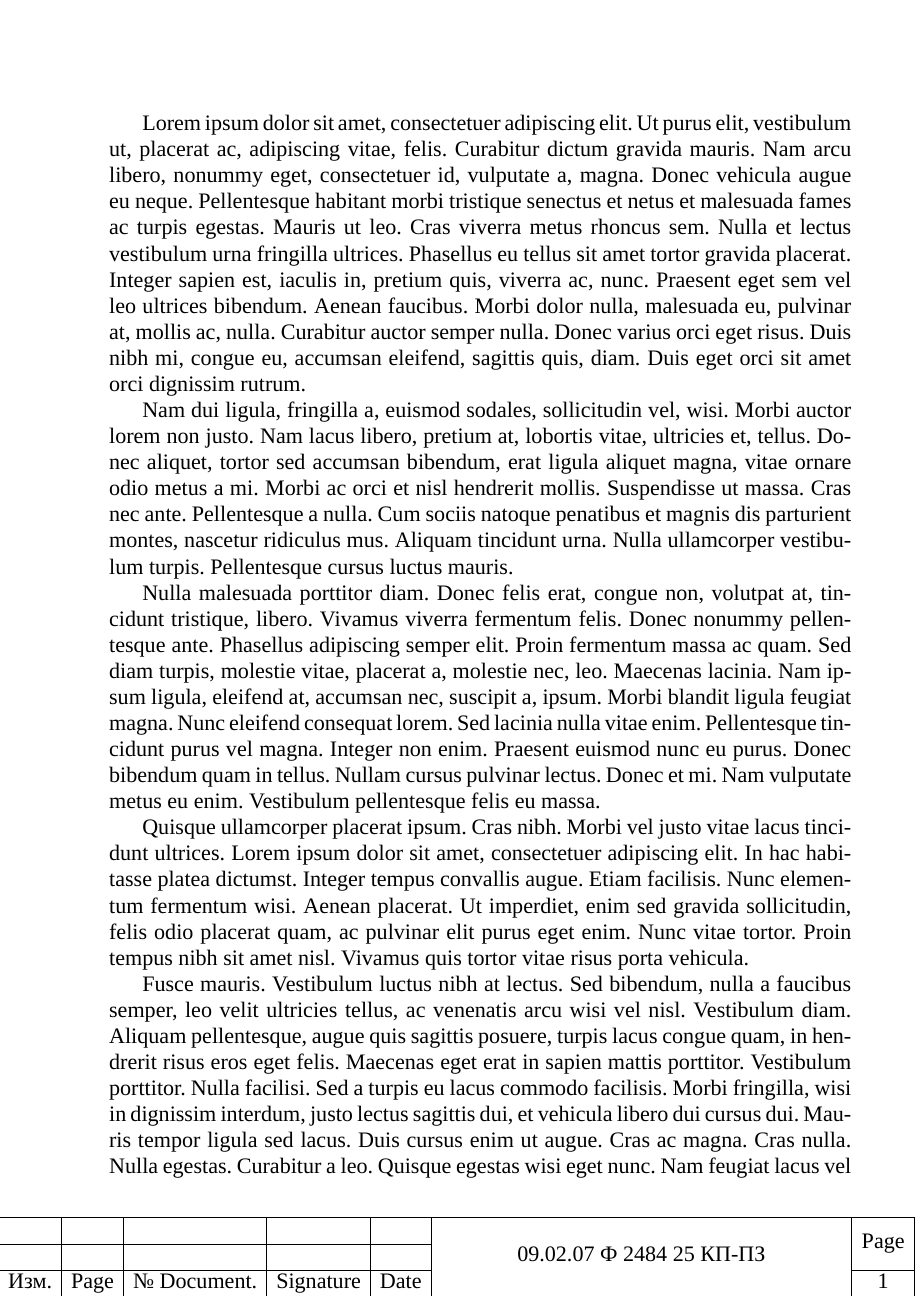
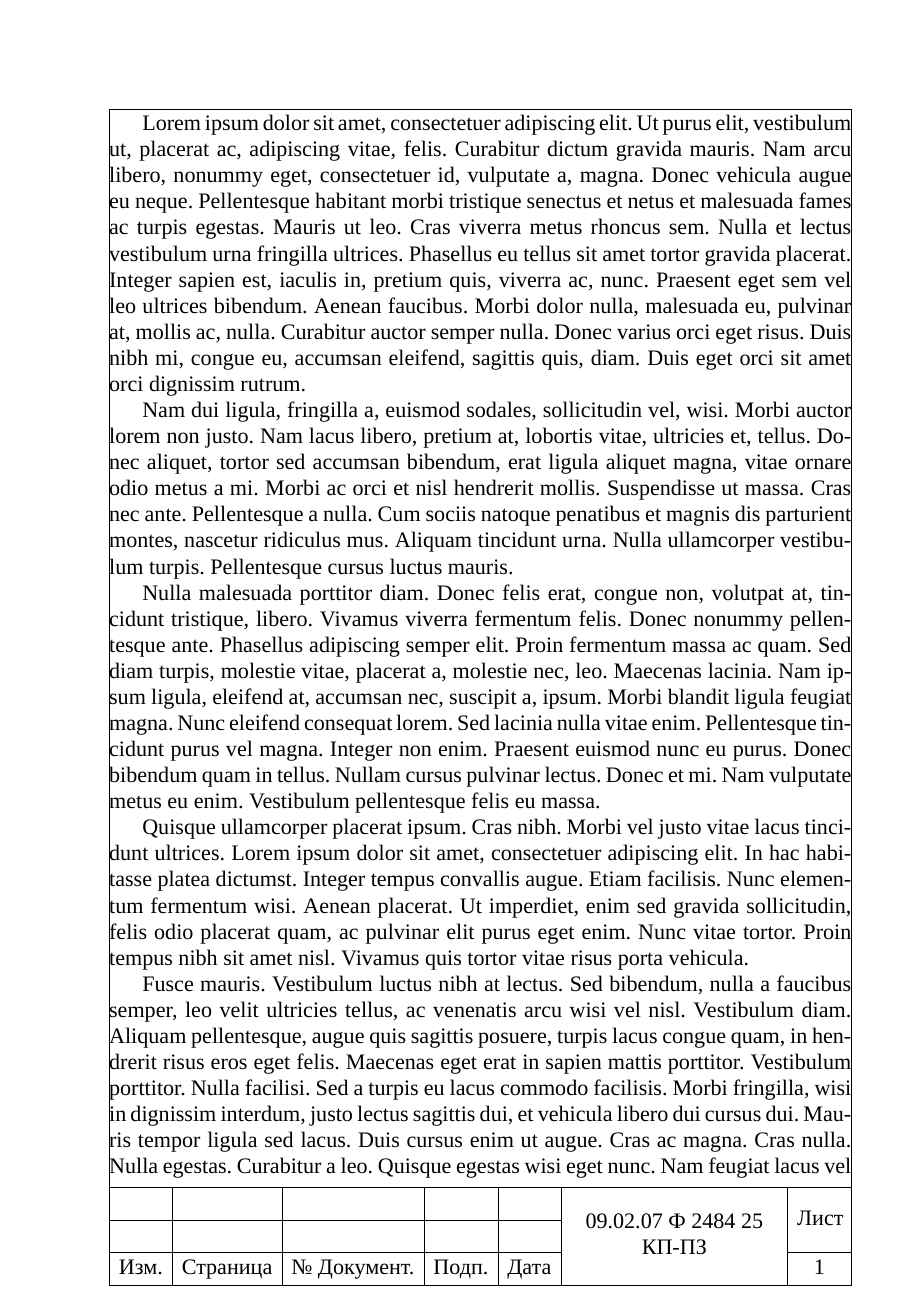
Before and after one commit to Bakamashine/GOSTStyles, a LaTeX document (main.tex, which reads gost.sty, table.sty): page 1 of 3. Compiled offline with XeLaTeX; a missing font is replaced by an installed copy or a similar font.

Commit message:
update table.sty 2

```diff
--- a/gost.sty
+++ b/gost.sty
@@ -6,6 +6,7 @@
 \usepackage[english, russian]{babel}
 \usepackage[left=2cm,right=1cm,top=2cm,bottom=2cm]{geometry}
 \pagestyle{empty}
+\usepackage{lipsum}
 \usepackage{enumerate}
 \usepackage{graphicx}
 \usepackage{fvextra}
--- a/table.sty
+++ b/table.sty
@@ -10,32 +10,36 @@
 	top=25mm,
 	bottom=25mm
 }
-\usepackage{tabularx}
 \usepackage{multirow}
-\usepackage{lipsum}
+\usepackage{tabularray}
 
 \newcommand{\BackgroundTopTable}{%
-	\begin{tabularx}{\paperwidth}[b]{|c|c|c|c|c|X|c|}
+    \begin{tblr}[t]{
+        width=\textwidth,
+        colspec={|c|c|c|c|c|X|c|}
+        }
         \hline
-		                                                     &      &             &           &      &
-		\multirow{3}{=}{\centering 09.02.07 Ф 2484 25 КП-ПЗ} &
-		\multirow{2}{2em}{\centering Page}                                                                          \\
+        & & & & &
+        \SetCell[r=3]{c} {09.02.07 Ф 2484 25\\ КП-ПЗ} &
+        \SetCell[r=2]{c,2em}Лист\\
         \cline{1-5}
-		                                                     &      &             &           &      &   &          \\
+        & & & & & & \\
         \cline{1-5}\cline{7-7}
-		Изм.                                                 & Page & № Document. & Signature & Date &   & \thepage \\
+        Изм. & Страница & № Документ. & Подп. & Дата & & \thepage \\
         \hline
-	\end{tabularx}
+    \end{tblr}
     }
 
-
-
+% Рамка вокруг текстовой области
 \AddToShipoutPictureBG{%
-	\AtPageLowerLeft{%
-		\makebox[\paperwidth]{%
-			\hspace*{0.5\fboxsep}\BackgroundTopTable
-		}%
+    \AtTextLowerLeft{%
+        \framebox(\textwidth,\textheight){}
     }%
 }
 
-\usepackage{lipsum}
+% Нижняя таблица (штамп) — стыкуется с рамкой текста
+\AddToShipoutPictureBG{%
+    \AtTextLowerLeft{%
+        \BackgroundTopTable
+    }%
+}
```
Also changed, not shown: main.tex (+1 -0 lines), img/star.jpg (added). Lines whose indentation alone changed are shown as unchanged.
